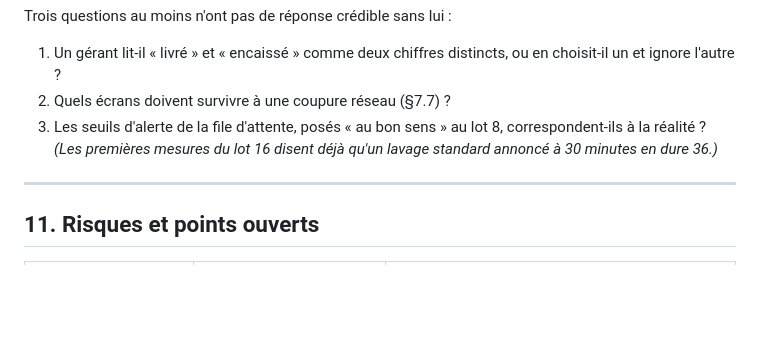
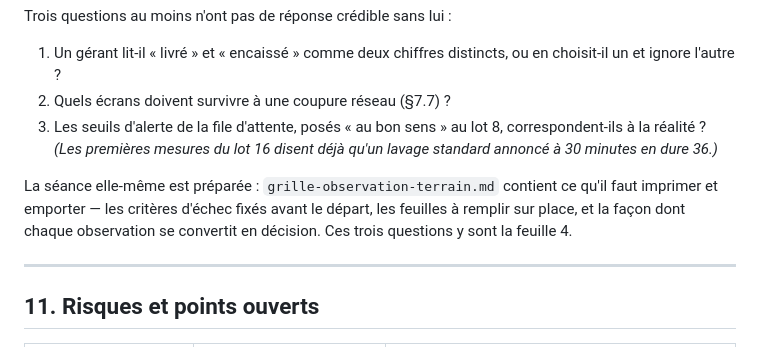
Before and after one commit to bbabs-cell/AUTOCARS-OS, a Markdown page: docs/cahier-des-charges.md, the part around the change. Drawn GitHub-style; blank space fills up the shorter version.

```diff
--- a/docs/cahier-des-charges.md
+++ b/docs/cahier-des-charges.md
@@ -646,6 +646,12 @@ Trois questions au moins n'ont pas de réponse crédible sans lui :
    lot 16 disent déjà qu'un lavage standard annoncé à 30 minutes en
    dure 36.)*
 
+La séance elle-même est préparée : `grille-observation-terrain.md`
+contient ce qu'il faut imprimer et emporter — les critères d'échec
+fixés avant le départ, les feuilles à remplir sur place, et la façon
+dont chaque observation se convertit en décision. Ces trois questions
+y sont la feuille 4.
+
 ---
 
 ## 11. Risques et points ouverts
```
Also changed, not shown: README.md (+2 -1 lines), docs/grille-observation-terrain.md (added, +557 -0 lines).
